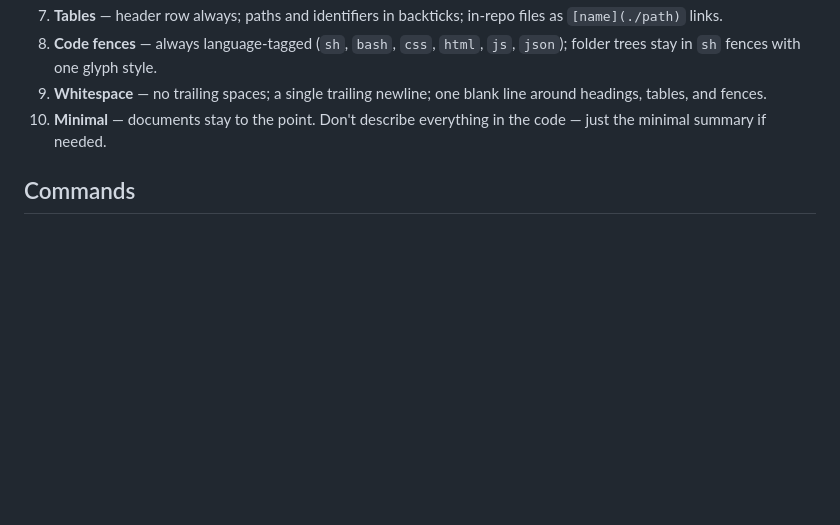
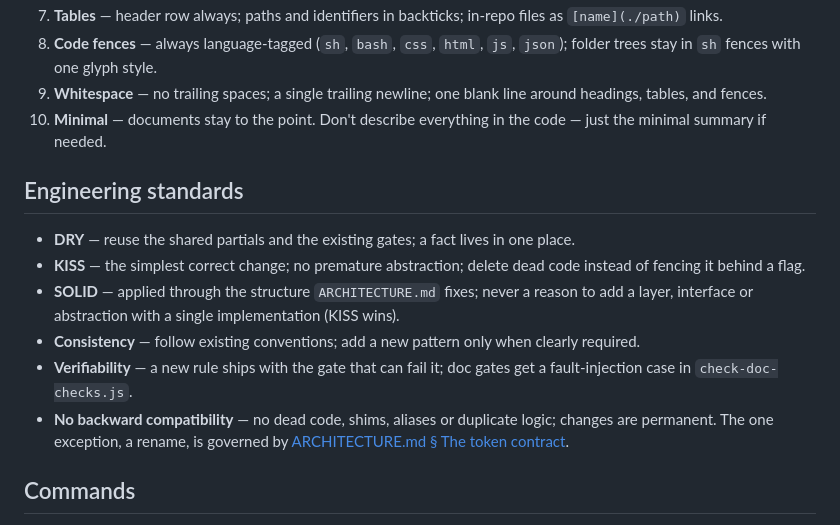
Before and after one commit to codersantosh/atomic-css, a Markdown page: AGENTS.md, the part around the change. Drawn GitHub-style; blank space fills up the shorter version.

Commit message:
Add engineering standards to AGENTS.md

```diff
--- a/AGENTS.md
+++ b/AGENTS.md
@@ -39,6 +39,15 @@ These rules govern every document in this repository. Details live in the code.
 9. **Whitespace** — no trailing spaces; a single trailing newline; one blank line around headings, tables, and fences.
 10. **Minimal** — documents stay to the point. Don't describe everything in the code — just the minimal summary if needed.
 
+## Engineering standards
+
+- **DRY** — reuse the shared partials and the existing gates; a fact lives in one place.
+- **KISS** — the simplest correct change; no premature abstraction; delete dead code instead of fencing it behind a flag.
+- **SOLID** — applied through the structure `ARCHITECTURE.md` fixes; never a reason to add a layer, interface or abstraction with a single implementation (KISS wins).
+- **Consistency** — follow existing conventions; add a new pattern only when clearly required.
+- **Verifiability** — a new rule ships with the gate that can fail it; doc gates get a fault-injection case in `check-doc-checks.js`.
+- **No backward compatibility** — no dead code, shims, aliases or duplicate logic; changes are permanent. The one exception, a rename, is governed by [ARCHITECTURE.md § The token contract](./ARCHITECTURE.md#the-token-contract).
+
 ## Commands
 
 - `npm run build` — full build, cleanup, then `verify` (parity, naming, variables, importance, demo, docs). ALWAYS green before committing.
```
